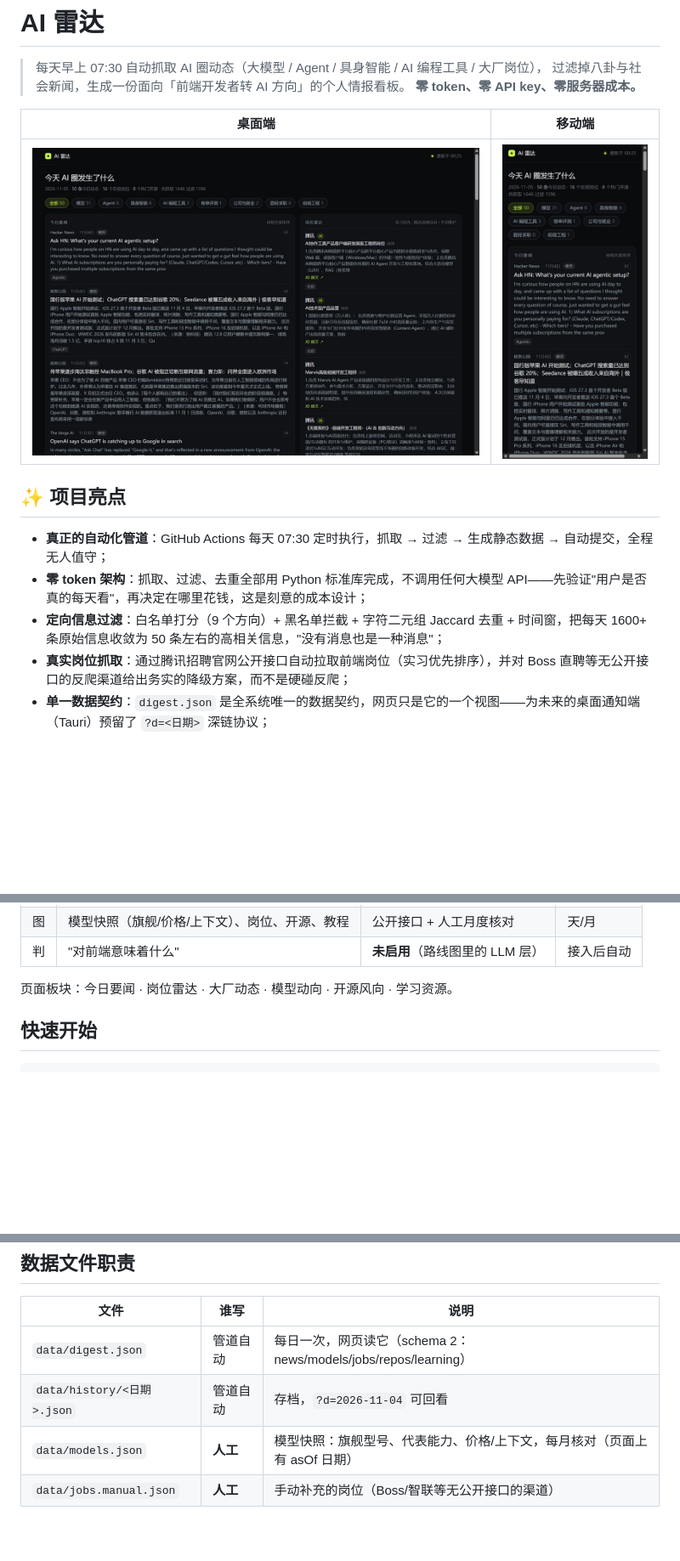
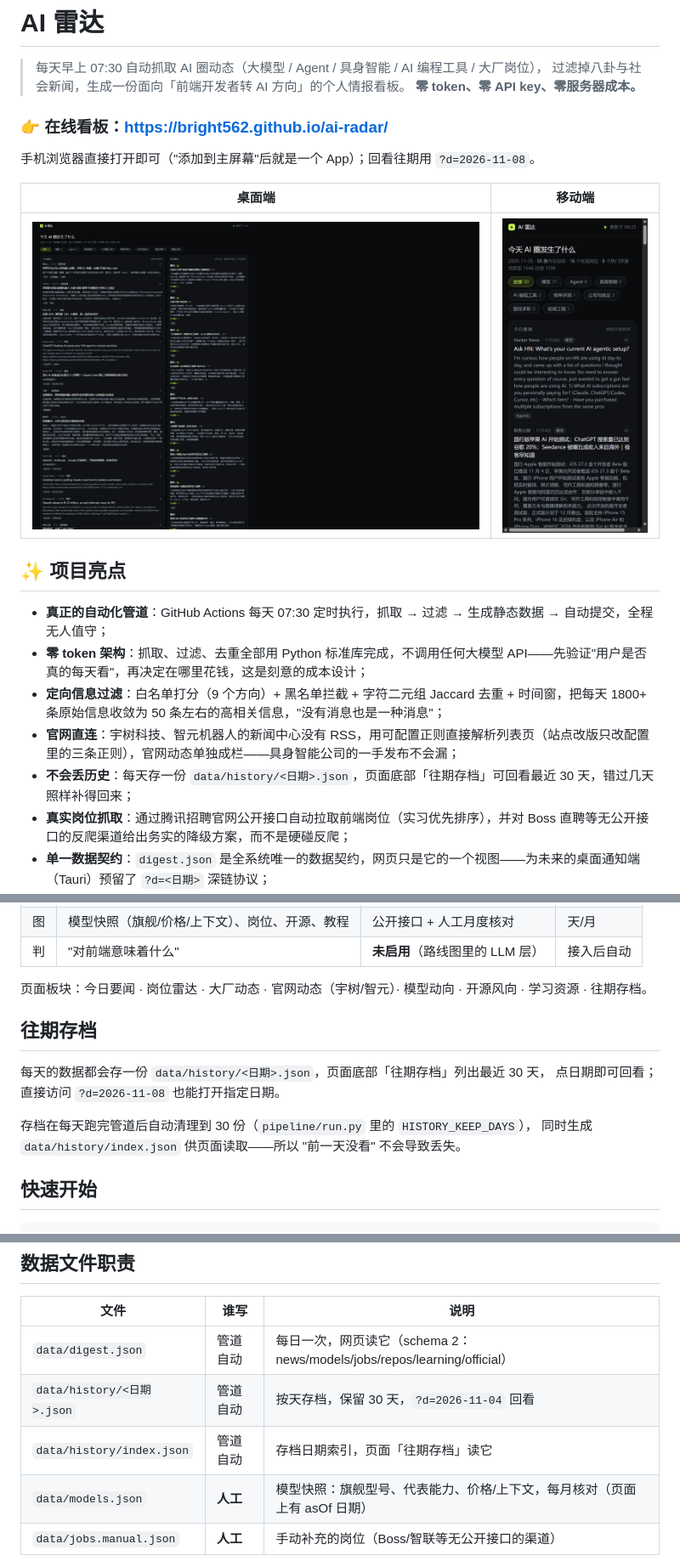
Before and after one commit to Bright562/ai-radar, a Markdown page: README.md, 3 parts joined by grey strips. Shown at 85% size. Rendered like a GitHub page; pictures changed too: docs/screenshots/desktop.png; blank space fills up the shorter version.

```diff
--- a/README.md
+++ b/README.md
@@ -3,6 +3,10 @@
 > 每天早上 07:30 自动抓取 AI 圈动态（大模型 / Agent / 具身智能 / AI 编程工具 / 大厂岗位），
 > 过滤掉八卦与社会新闻，生成一份面向「前端开发者转 AI 方向」的个人情报看板。
 > **零 token、零 API key、零服务器成本。**
+
+### 👉 在线看板：<https://bright562.github.io/ai-radar/>
+
+手机浏览器直接打开即可（"添加到主屏幕"后就是一个 App）；回看往期用 `?d=2026-11-08`。
 
 | 桌面端 | 移动端 |
 | --- | --- |
@@ -12,7 +16,9 @@
 
 - **真正的自动化管道**：GitHub Actions 每天 07:30 定时执行，抓取 → 过滤 → 生成静态数据 → 自动提交，全程无人值守；
 - **零 token 架构**：抓取、过滤、去重全部用 Python 标准库完成，不调用任何大模型 API——先验证"用户是否真的每天看"，再决定在哪里花钱，这是刻意的成本设计；
-- **定向信息过滤**：白名单打分（9 个方向）+ 黑名单拦截 + 字符二元组 Jaccard 去重 + 时间窗，把每天 1600+ 条原始信息收敛为 50 条左右的高相关信息，"没有消息也是一种消息"；
+- **定向信息过滤**：白名单打分（9 个方向）+ 黑名单拦截 + 字符二元组 Jaccard 去重 + 时间窗，把每天 1800+ 条原始信息收敛为 50 条左右的高相关信息，"没有消息也是一种消息"；
+- **官网直连**：宇树科技、智元机器人的新闻中心没有 RSS，用可配置正则直接解析列表页（站点改版只改配置里的三条正则），官网动态单独成栏——具身智能公司的一手发布不会漏；
+- **不会丢历史**：每天存一份 `data/history/<日期>.json`，页面底部「往期存档」可回看最近 30 天，错过几天照样补得回来；
 - **真实岗位抓取**：通过腾讯招聘官网公开接口自动拉取前端岗位（实习优先排序），并对 Boss 直聘等无公开接口的反爬渠道给出务实的降级方案，而不是硬碰反爬；
 - **单一数据契约**：`digest.json` 是全系统唯一的数据契约，网页只是它的一个视图——为未来的桌面通知端（Tauri）预留了 `?d=<日期>` 深链协议；
 - **响应式设计**：桌面三栏 / 移动单列自适应，"添加到主屏幕"后即是一个手机 App。
@@ -43,7 +49,15 @@
 | 图 | 模型快照（旗舰/价格/上下文）、岗位、开源、教程 | 公开接口 + 人工月度核对 | 天/月 |
 | 判 | "对前端意味着什么" | **未启用**（路线图里的 LLM 层） | 接入后自动 |
 
-页面板块：今日要闻 · 岗位雷达 · 大厂动态 · 模型动向 · 开源风向 · 学习资源。
+页面板块：今日要闻 · 岗位雷达 · 大厂动态 · 官网动态（宇树/智元）· 模型动向 · 开源风向 · 学习资源 · 往期存档。
+
+## 往期存档
+
+每天的数据都会存一份 `data/history/<日期>.json`，页面底部「往期存档」列出最近 30 天，
+点日期即可回看；直接访问 `?d=2026-11-08` 也能打开指定日期。
+
+存档在每天跑完管道后自动清理到 30 份（`pipeline/run.py` 里的 `HISTORY_KEEP_DAYS`），
+同时生成 `data/history/index.json` 供页面读取——所以 "前一天没看" 不会导致丢失。
 
 ## 快速开始
 
@@ -97,8 +135,9 @@ schtasks /create /tn "ai-radar" /tr "python C:\<路径>\ai-radar\pipeline\run.py
 
 | 文件 | 谁写 | 说明 |
 | --- | --- | --- |
-| `data/digest.json` | 管道自动 | 每日一次，网页读它（schema 2：news/models/jobs/repos/learning） |
-| `data/history/<日期>.json` | 管道自动 | 存档，`?d=2026-11-04` 可回看 |
+| `data/digest.json` | 管道自动 | 每日一次，网页读它（schema 2：news/models/jobs/repos/learning/official） |
+| `data/history/<日期>.json` | 管道自动 | 按天存档，保留 30 天，`?d=2026-11-04` 回看 |
+| `data/history/index.json` | 管道自动 | 存档日期索引，页面「往期存档」读它 |
 | `data/models.json` | **人工** | 模型快照：旗舰型号、代表能力、价格/上下文，每月核对（页面上有 asOf 日期） |
 | `data/jobs.manual.json` | **人工** | 手动补充的岗位（Boss/智联等无公开接口的渠道） |
 
```
Also changed, not shown: other parts of README.md (+26 -2 lines), 12 other files.
